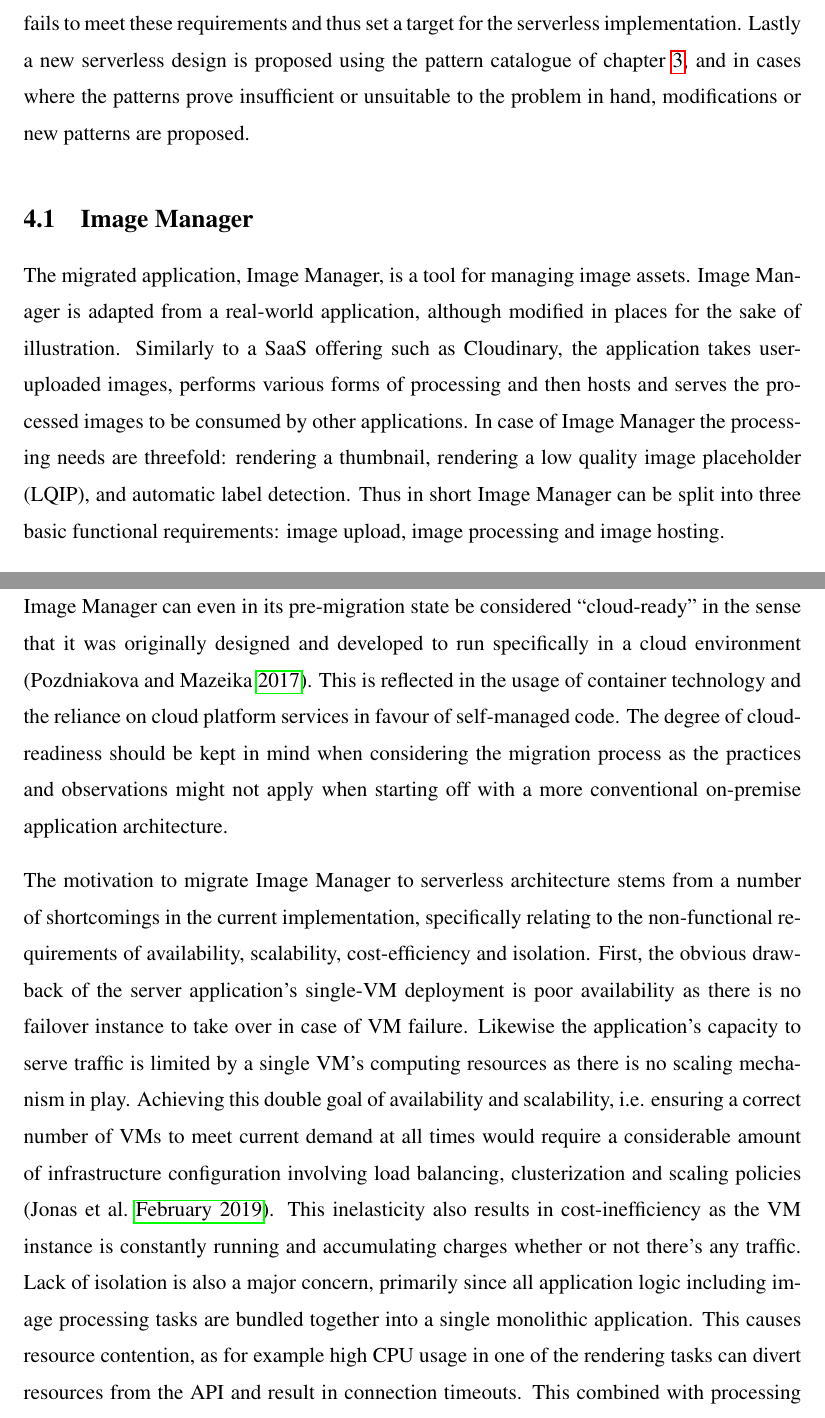
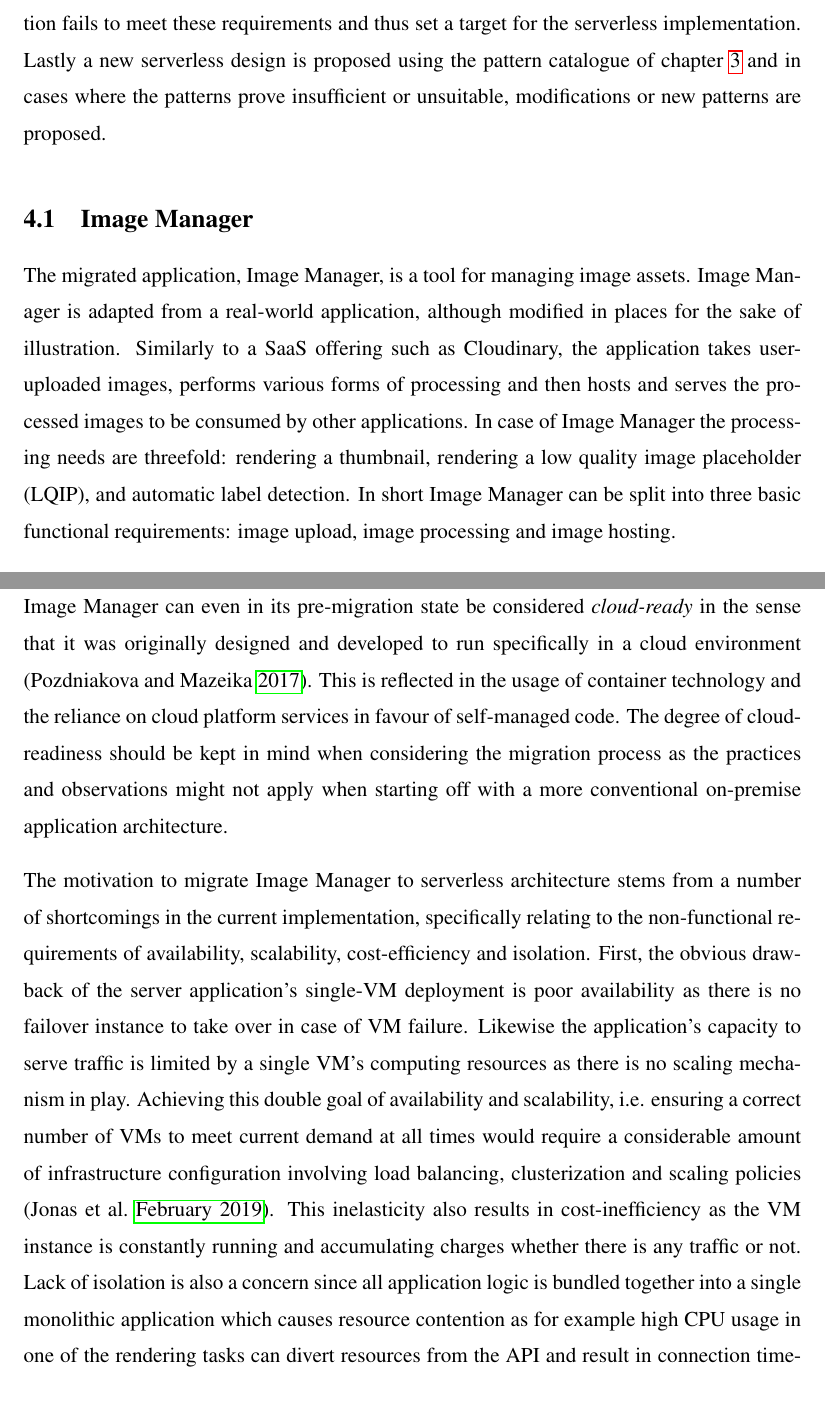
Before and after one commit to epiphone/gradu, a LaTeX thesis (src/enthesis.tex, which reads src/tex/4-migration-process.tex): two parts of pages 74 and 77 of 108, joined at a grey line, cut so that both start at the same text. Compiled offline with pdfLaTeX.

Commit message:
Cleanup in chapter 4

```diff
--- a/src/tex/4-migration-process.tex
+++ b/src/tex/4-migration-process.tex
@@ -1,10 +1,10 @@
 \chapter{Migration process} \label{cha:migration}
 
-This chapter describes the process of migrating a web application to serverless architecture. The goal of the process is to explore the catalogued patterns' feasibility by applying them on common problems in the domain of web application development. As well as exploring the patterns we're seeing how the distinct serverless features drive application design and trying to gain deeper understanding of the advantages and shortcomings of the paradigm. The chapter begins with the description of the migrated application along with its functional and non-functional requirements. We then identify the ways in which the current implementation fails to meet these requirements and thus set a target for the serverless implementation. Lastly a new serverless design is proposed using the pattern catalogue of chapter \ref{cha:patterns}, and in cases where the patterns prove insufficient or unsuitable to the problem in hand, modifications or new patterns are proposed.
+This chapter describes the process of migrating a web application to serverless architecture. The goal of the process is to explore the catalogued patterns' feasibility by applying them on common problems in the domain of web application development. As well as exploring the patterns we're seeing how the distinct serverless features drive application design and trying to gain deeper understanding of the advantages and shortcomings of the paradigm. The chapter begins with the description of the migrated application along with its functional and non-functional requirements. We then identify the ways in which the current implementation fails to meet these requirements and thus set a target for the serverless implementation. Lastly a new serverless design is proposed using the pattern catalogue of chapter \ref{cha:patterns} and in cases where the patterns prove insufficient or unsuitable, modifications or new patterns are proposed.
 
 \section{Image Manager}
 
-The migrated application, Image Manager, is a tool for managing image assets. Image Manager is adapted from a real-world application, although modified in places for the sake of illustration. Similarly to a SaaS offering such as Cloudinary, the application takes user-uploaded images, performs various forms of processing and then hosts and serves the processed images to be consumed by other applications. In case of Image Manager the processing needs are threefold: rendering a thumbnail, rendering a low quality image placeholder (LQIP), and automatic label detection. Thus in short Image Manager can be split into three basic functional requirements: image upload, image processing and image hosting.
+The migrated application, Image Manager, is a tool for managing image assets. Image Manager is adapted from a real-world application, although modified in places for the sake of illustration. Similarly to a SaaS offering such as Cloudinary, the application takes user-uploaded images, performs various forms of processing and then hosts and serves the processed images to be consumed by other applications. In case of Image Manager the processing needs are threefold: rendering a thumbnail, rendering a low quality image placeholder (LQIP), and automatic label detection. In short Image Manager can be split into three basic functional requirements: image upload, image processing and image hosting.
 
 The pre-migration (or \textit{serverful}) Image Manager consists of a single server application that connects to a number of BaaS-type cloud services. These components are depicted in figure \ref{fig:serverfulArchitecture}. The server application publishes an HTTP API endpoint for image uploads which is consumed by a browser client. In place of access control this public-facing API uses a CAPTCHA: before image upload the client requests a challenge from Google reCAPTCHA API, solves it and sends the obtained token along with the image upload request. The server application then also connects to reCAPTCHA API to verify token validity before proceeding with the upload request. A CAPTCHA is used instead of full-blown authentication to allow for anonymous users while still providing some degree of protection against bots and other illicit usage. After CAPTCHA verification the application proceeds with image processing. The thumbnail and LQIP rendering tasks are performed locally whereas labeling is handled by a network call to an external image analysis service, Google Cloud Vision API. The three processing tasks are independent and performed concurrently. Finally both the original and processed images are uploaded to Google Cloud Storage where they can be fetched via publicly accessible URLs. This image upload sequence is illustrated in further detail in figure \ref{fig:serverfulSequence}.
 
@@ -26,7 +26,7 @@ Overall the image upload task is both CPU-intensive due to rendering and I/O-hea
 
-Image Manager can even in its pre-migration state be considered ``cloud-ready'' in the sense that it was originally designed and developed to run specifically in a cloud environment \parencite{pozdniakova17cloudready}. This is reflected in the usage of container technology and the reliance on cloud platform services in favour of self-managed code. The degree of cloud-readiness should be kept in mind when considering the migration process as the practices and observations might not apply when starting off with a more conventional on-premise application architecture.
+Image Manager can even in its pre-migration state be considered \textit{cloud-ready} in the sense that it was originally designed and developed to run specifically in a cloud environment \parencite{pozdniakova17cloudready}. This is reflected in the usage of container technology and the reliance on cloud platform services in favour of self-managed code. The degree of cloud-readiness should be kept in mind when considering the migration process as the practices and observations might not apply when starting off with a more conventional on-premise application architecture.
 
-The motivation to migrate Image Manager to serverless architecture stems from a number of shortcomings in the current implementation, specifically relating to the non-functional requirements of availability, scalability, cost-efficiency and isolation. First, the obvious drawback of the server application's single-VM deployment is poor availability as there is no failover instance to take over in case of VM failure. Likewise the application's capacity to serve traffic is limited by a single VM's computing resources as there is no scaling mechanism in play. Achieving this double goal of availability and scalability, i.e. ensuring a correct number of VMs to meet current demand at all times would require a considerable amount of infrastructure configuration involving load balancing, clusterization and scaling policies \parencite{jonas19berkeleyView}. This inelasticity also results in cost-inefficiency as the VM instance is constantly running and accumulating charges whether or not there's any traffic. Lack of isolation is also a major concern, primarily since all application logic including image processing tasks are bundled together into a single monolithic application. This causes resource contention, as for example high CPU usage in one of the rendering tasks can divert resources from the API and result in connection timeouts. This combined with processing tasks' highly asymmetrical performance profiles also further complicates scaling as we can only scale the whole application, not just the bottlenecks. Lack of isolation also presents itself in how all traffic is routed through the server application, which in case of image uploads means an extra network trip before reaching Cloud Storage. Finally, the server application's monolithic design has negative maintainability implications since modifications cannot be developed or deployed independently.
+The motivation to migrate Image Manager to serverless architecture stems from a number of shortcomings in the current implementation, specifically relating to the non-functional requirements of availability, scalability, cost-efficiency and isolation. First, the obvious drawback of the server application's single-VM deployment is poor availability as there is no failover instance to take over in case of VM failure. Likewise the application's capacity to serve traffic is limited by a single VM's computing resources as there is no scaling mechanism in play. Achieving this double goal of availability and scalability, i.e. ensuring a correct number of VMs to meet current demand at all times would require a considerable amount of infrastructure configuration involving load balancing, clusterization and scaling policies \parencite{jonas19berkeleyView}. This inelasticity also results in cost-inefficiency as the VM instance is constantly running and accumulating charges whether there is any traffic or not. Lack of isolation is also a concern since all application logic is bundled together into a single monolithic application which causes resource contention as for example high CPU usage in one of the rendering tasks can divert resources from the API and result in connection timeouts. This combined with processing tasks' highly asymmetrical performance profiles also further complicates scaling as we can only scale the whole application, not just the bottlenecks. Lack of isolation also presents itself in how all traffic is routed through the server application, which in case of image uploads means an extra network trip before reaching Cloud Storage. Finally, the server application's monolithic design has negative maintainability implications since modifications cannot be developed or deployed independently.
 
 \section{Serverless Image Manager}
 
```
Also changed, not shown: src/enthesis.pdf, src/tex/4-migration-process.tex (4 more changed lines).
